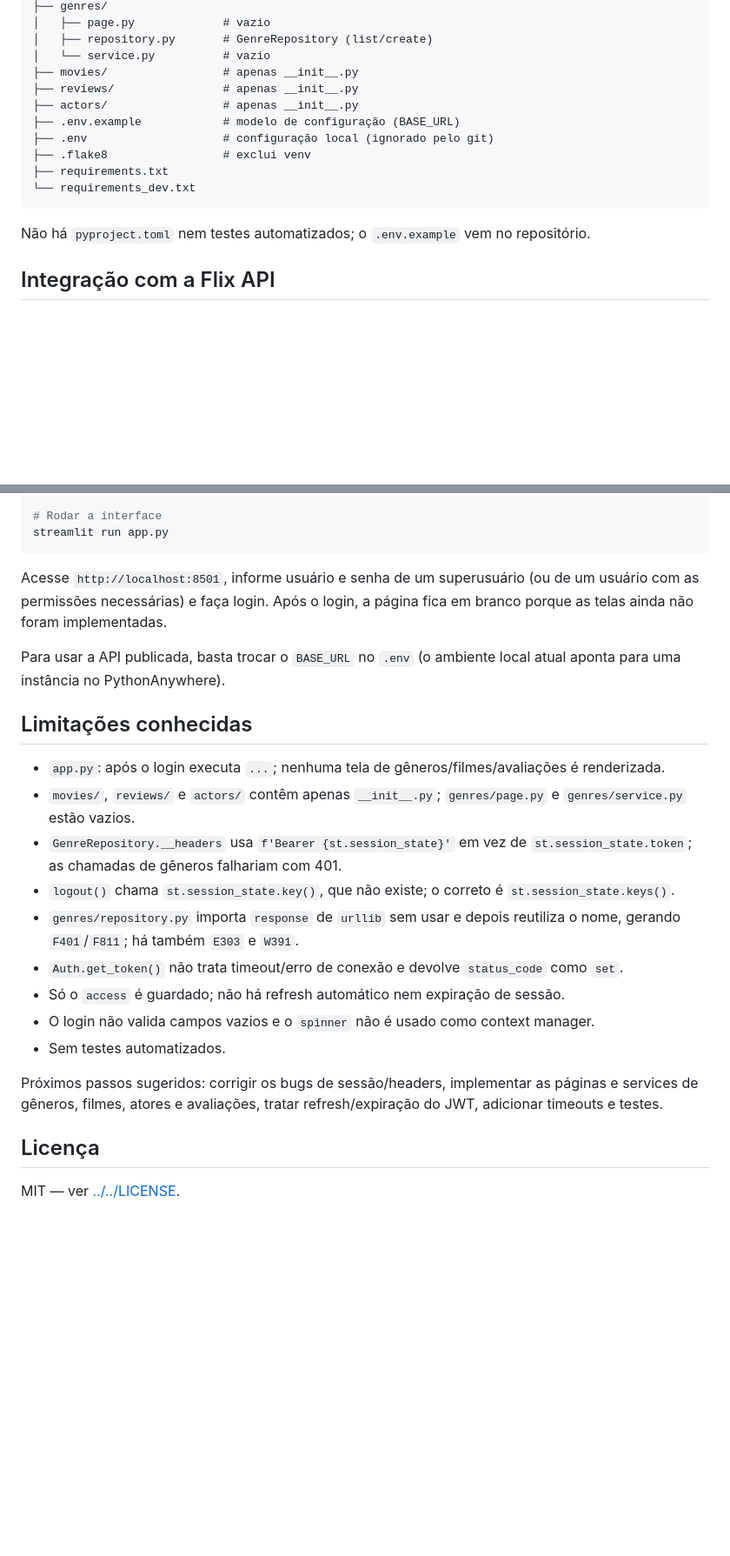
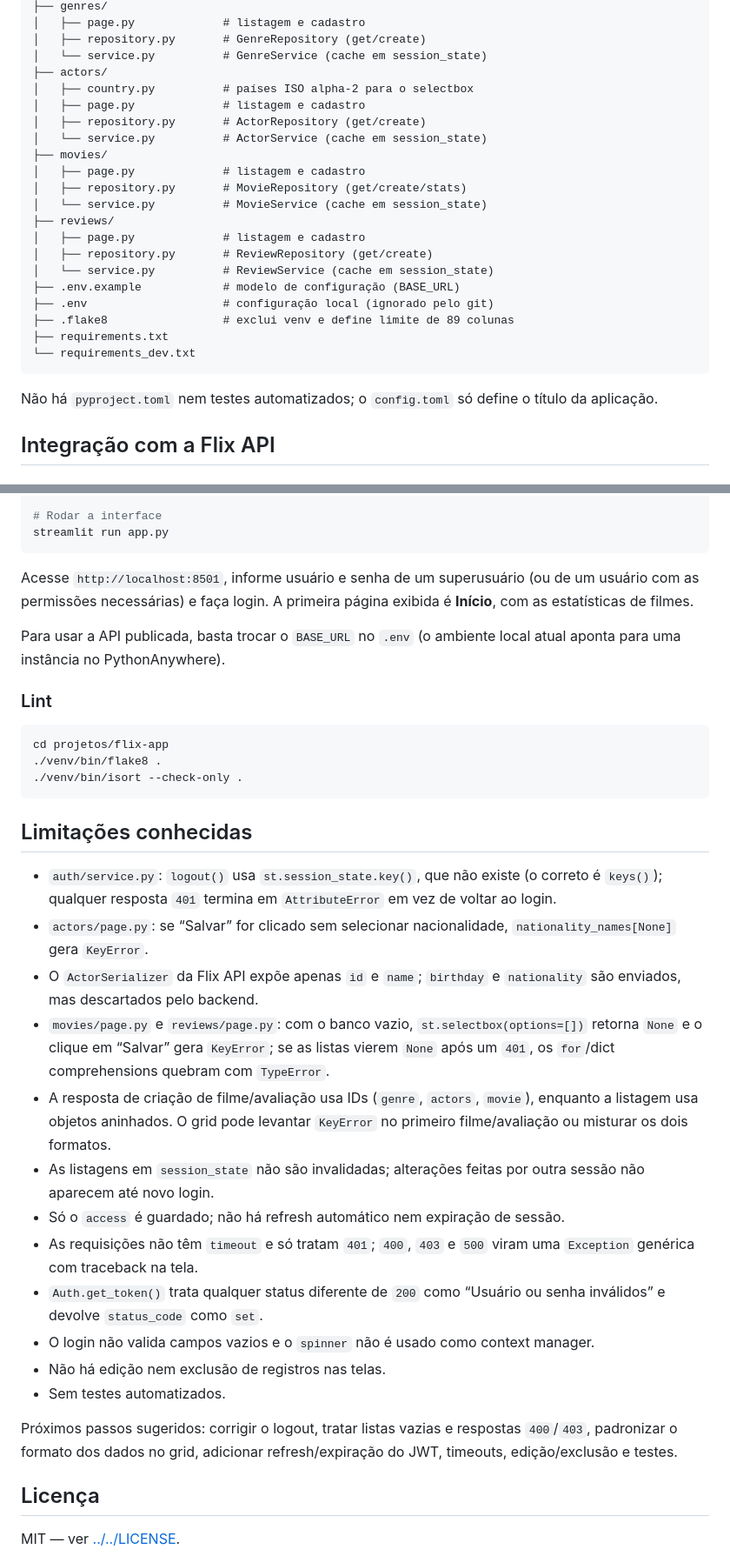
Before and after one commit to nellowint/django-master, a Markdown page: projetos/flix-app/README.md, 2 parts joined by grey strips. Shown at 87% size. GitHub-like rendering; blank space fills up the shorter version.

````diff
--- a/projetos/flix-app/README.md
+++ b/projetos/flix-app/README.md
@@ -46,18 +57,28 @@ flix-app/
 ├── genres/
-│   ├── page.py             # vazio
-│   ├── repository.py       # GenreRepository (list/create)
-│   └── service.py          # vazio
-├── movies/                 # apenas __init__.py
-├── reviews/                # apenas __init__.py
-├── actors/                 # apenas __init__.py
+│   ├── page.py             # listagem e cadastro
+│   ├── repository.py       # GenreRepository (get/create)
+│   └── service.py          # GenreService (cache em session_state)
+├── actors/
+│   ├── country.py          # países ISO alpha-2 para o selectbox
+│   ├── page.py             # listagem e cadastro
+│   ├── repository.py       # ActorRepository (get/create)
+│   └── service.py          # ActorService (cache em session_state)
+├── movies/
+│   ├── page.py             # listagem e cadastro
+│   ├── repository.py       # MovieRepository (get/create/stats)
+│   └── service.py          # MovieService (cache em session_state)
+├── reviews/
+│   ├── page.py             # listagem e cadastro
+│   ├── repository.py       # ReviewRepository (get/create)
+│   └── service.py          # ReviewService (cache em session_state)
 ├── .env.example            # modelo de configuração (BASE_URL)
 ├── .env                    # configuração local (ignorado pelo git)
-├── .flake8                 # exclui venv
+├── .flake8                 # exclui venv e define limite de 89 colunas
 ├── requirements.txt
 └── requirements_dev.txt
 ```
 
-Não há `pyproject.toml` nem testes automatizados; o `.env.example` vem no repositório.
+Não há `pyproject.toml` nem testes automatizados; o `config.toml` só define o título da aplicação.
 
 ## Integração com a Flix API
 
@@ -104,23 +134,34 @@ cp .env.example .env
 streamlit run app.py
 ```
 
-Acesse `http://localhost:8501`, informe usuário e senha de um superusuário (ou de um usuário com as permissões necessárias) e faça login. Após o login, a página fica em branco porque as telas ainda não foram implementadas.
+Acesse `http://localhost:8501`, informe usuário e senha de um superusuário (ou de um usuário com as permissões necessárias) e faça login. A primeira página exibida é **Início**, com as estatísticas de filmes.
 
 Para usar a API publicada, basta trocar o `BASE_URL` no `.env` (o ambiente local atual aponta para uma instância no PythonAnywhere).
 
+### Lint
+
+```bash
+cd projetos/flix-app
+./venv/bin/flake8 .
+./venv/bin/isort --check-only .
+```
+
 ## Limitações conhecidas
 
-- `app.py`: após o login executa `...`; nenhuma tela de gêneros/filmes/avaliações é renderizada.
-- `movies/`, `reviews/` e `actors/` contêm apenas `__init__.py`; `genres/page.py` e `genres/service.py` estão vazios.
-- `GenreRepository.__headers` usa `f'Bearer {st.session_state}'` em vez de `st.session_state.token`; as chamadas de gêneros falhariam com 401.
-- `logout()` chama `st.session_state.key()`, que não existe; o correto é `st.session_state.keys()`.
-- `genres/repository.py` importa `response` de `urllib` sem usar e depois reutiliza o nome, gerando `F401`/`F811`; há também `E303` e `W391`.
-- `Auth.get_token()` não trata timeout/erro de conexão e devolve `status_code` como `set`.
+- `auth/service.py`: `logout()` usa `st.session_state.key()`, que não existe (o correto é `keys()`); qualquer resposta `401` termina em `AttributeError` em vez de voltar ao login.
+- `actors/page.py`: se “Salvar” for clicado sem selecionar nacionalidade, `nationality_names[None]` gera `KeyError`.
+- O `ActorSerializer` da Flix API expõe apenas `id` e `name`; `birthday` e `nationality` são enviados, mas descartados pelo backend.
+- `movies/page.py` e `reviews/page.py`: com o banco vazio, `st.selectbox(options=[])` retorna `None` e o clique em “Salvar” gera `KeyError`; se as listas vierem `None` após um `401`, os `for`/dict comprehensions quebram com `TypeError`.
+- A resposta de criação de filme/avaliação usa IDs (`genre`, `actors`, `movie`), enquanto a listagem usa objetos aninhados. O grid pode levantar `KeyError` no primeiro filme/avaliação ou misturar os dois formatos.
+- As listagens em `session_state` não são invalidadas; alterações feitas por outra sessão não aparecem até novo login.
 - Só o `access` é guardado; não há refresh automático nem expiração de sessão.
+- As requisições não têm `timeout` e só tratam `401`; `400`, `403` e `500` viram uma `Exception` genérica com traceback na tela.
+- `Auth.get_token()` trata qualquer status diferente de `200` como “Usuário ou senha inválidos” e devolve `status_code` como `set`.
 - O login não valida campos vazios e o `spinner` não é usado como context manager.
+- Não há edição nem exclusão de registros nas telas.
 - Sem testes automatizados.
 
-Próximos passos sugeridos: corrigir os bugs de sessão/headers, implementar as páginas e services de gêneros, filmes, atores e avaliações, tratar refresh/expiração do JWT, adicionar timeouts e testes.
+Próximos passos sugeridos: corrigir o logout, tratar listas vazias e respostas `400`/`403`, padronizar o formato dos dados no grid, adicionar refresh/expiração do JWT, timeouts, edição/exclusão e testes.
 
 ## Licença
 
````
Also changed, not shown: other parts of projetos/flix-app/README.md (+35 -15 lines).
